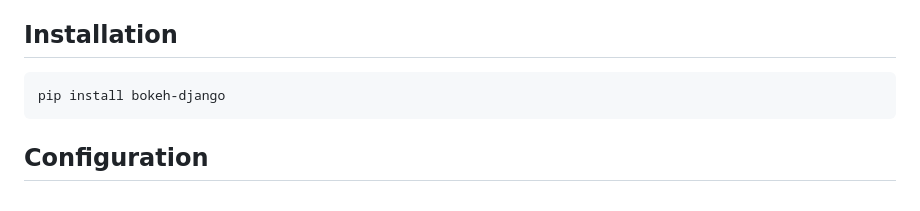
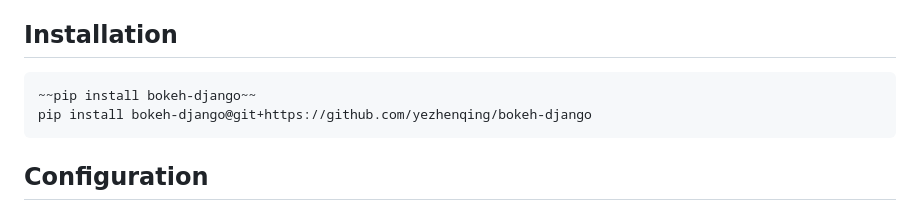
Before and after one commit to bokeh/bokeh-django, a Markdown page: README.md, the part around the change. Rendered like a GitHub page.

````diff
--- a/README.md
+++ b/README.md
@@ -7,7 +7,8 @@ Both Bokeh and Django are web frameworks that can be used independently to build
 ## Installation
 
 ```commandline
-pip install bokeh-django
+~~pip install bokeh-django~~
+pip install bokeh-django@git+https://github.com/yezhenqing/bokeh-django
 ```
 
 ## Configuration
````
